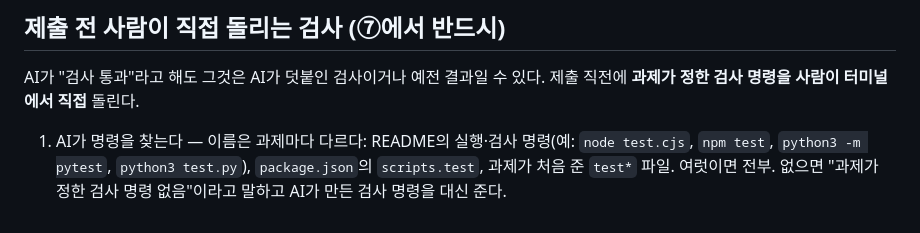
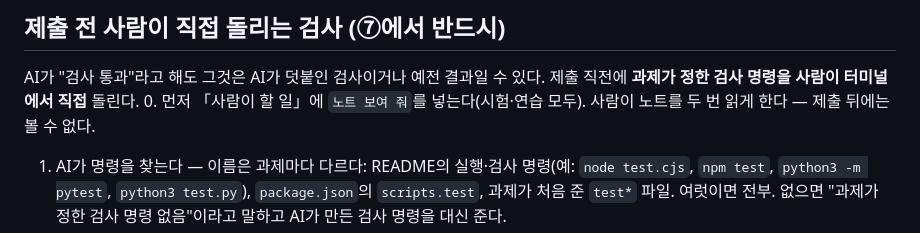
Before and after one commit to song0328/cofa-workflow, a Markdown page: playbooks/flow.md, the part around the change. GitHub-like rendering.

```diff
--- a/playbooks/flow.md
+++ b/playbooks/flow.md
@@ -85,6 +85,7 @@
 
 ## 제출 전 사람이 직접 돌리는 검사 (⑦에서 반드시)
 AI가 "검사 통과"라고 해도 그것은 AI가 덧붙인 검사이거나 예전 결과일 수 있다. 제출 직전에 **과제가 정한 검사 명령을 사람이 터미널에서 직접** 돌린다.
+0. 먼저 「사람이 할 일」에 `노트 보여 줘`를 넣는다(시험·연습 모두). 사람이 노트를 두 번 읽게 한다 — 제출 뒤에는 볼 수 없다.
 1. AI가 명령을 찾는다 — 이름은 과제마다 다르다: README의 실행·검사 명령(예: `node test.cjs`, `npm test`, `python3 -m pytest`, `python3 test.py`), `package.json`의 `scripts.test`, 과제가 처음 준 `test*` 파일. 여럿이면 전부. 없으면 "과제가 정한 검사 명령 없음"이라고 말하고 AI가 만든 검사 명령을 대신 준다.
 2. 진행 칸 「사람이 할 일」에 **어느 탭에서 칠 한 줄**을 그대로 적는다(예: `「2: bash」에서: node test.cjs`). 키트가 과제 폴더 안에 있으면(연습실) 순서는 `노트 보여 줘` → `rm -rf kit` → 검사 명령 — 키트 없이 통과해야 한다.
 3. 사람이 출력을 보고 결과를 한 줄로 알려 준다(`통과` / 오류 출력 붙여넣기). 실패면 제출하지 않고 그 오류만 고친다.
```
Also changed, not shown: templates/AGENTS.md (+1 -1 lines).
